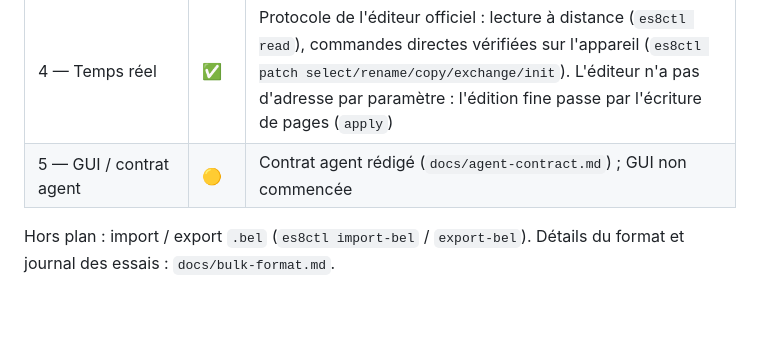
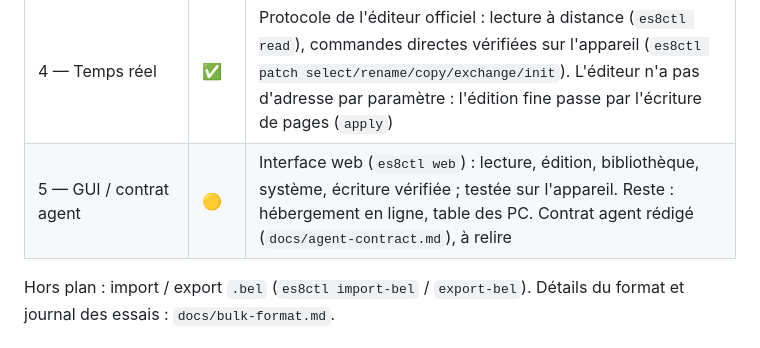
Before and after one commit to jpecquais/es8, a Markdown page: PLAN.md, the part around the change. GitHub-like rendering; blank space fills up the shorter version.

Commit message:
Plan: record the web UI under step 5
Co-Authored-By: Claude Opus 5.5 <noreply@anthropic.com>

```diff
--- a/PLAN.md
+++ b/PLAN.md
@@ -13,7 +13,7 @@ apportées par la recherche initiale, et la séquence de travail.
 | 2 — CLI v1 | ✅ | `capture`, `diff`, `patches`, `system`, `apply` (dry-run / `--write`, backup), `verify`, `check` ; écriture vérifiée sur l'ES-8 |
 | 3 — Transformations en masse | ✅ | Les 3 cas d'usage écrits et vérifiés sur l'appareil : 50 variantes, tap tempo sur 800 patchs, échange 6 ↔ 7 sur 800 patchs (`apply --confirm`) |
 | 4 — Temps réel | ✅ | Protocole de l'éditeur officiel : lecture à distance (`es8ctl read`), commandes directes vérifiées sur l'appareil (`es8ctl patch select/rename/copy/exchange/init`). L'éditeur n'a pas d'adresse par paramètre : l'édition fine passe par l'écriture de pages (`apply`) |
-| 5 — GUI / contrat agent | 🟡 | Contrat agent rédigé (`docs/agent-contract.md`) ; GUI non commencée |
+| 5 — GUI / contrat agent | 🟡 | Interface web (`es8ctl web`) : lecture, édition, bibliothèque, système, écriture vérifiée ; testée sur l'appareil. Reste : hébergement en ligne, table des PC. Contrat agent rédigé (`docs/agent-contract.md`), à relire |
 
 Hors plan : import / export `.bel` (`es8ctl import-bel` / `export-bel`).
 Détails du format et journal des essais : `docs/bulk-format.md`.
```
